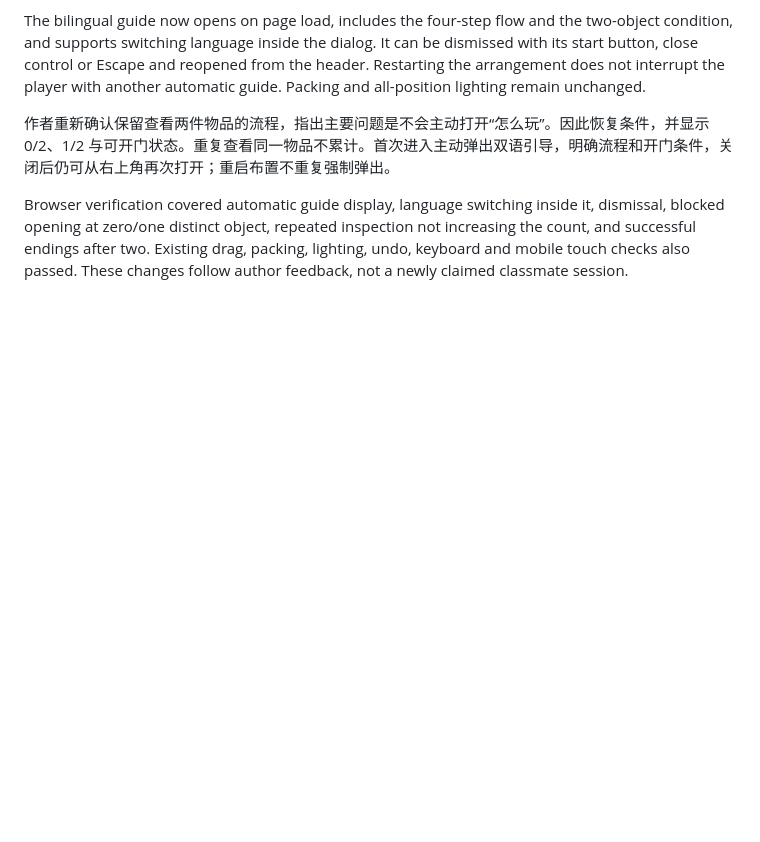
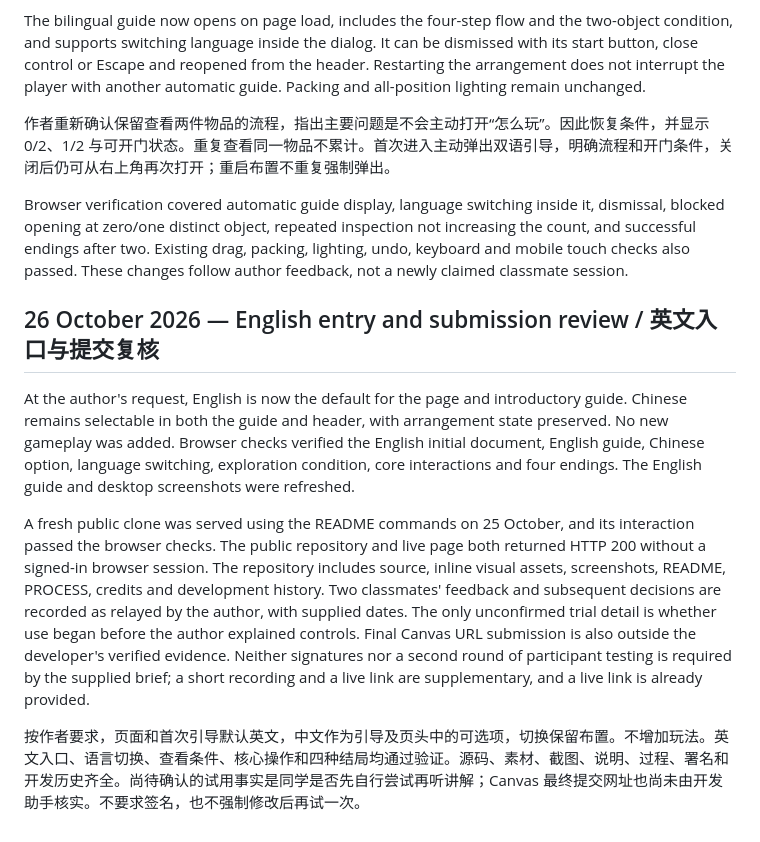
Before and after one commit to IceyHikari/unsaid, a Markdown page: PROCESS.md, the part around the change. Drawn GitHub-style; blank space fills up the shorter version.

```diff
--- a/PROCESS.md
+++ b/PROCESS.md
@@ -97,3 +97,11 @@ The bilingual guide now opens on page load, includes the four-step flow and the
 作者重新确认保留查看两件物品的流程，指出主要问题是不会主动打开“怎么玩”。因此恢复条件，并显示 0/2、1/2 与可开门状态。重复查看同一物品不累计。首次进入主动弹出双语引导，明确流程和开门条件，关闭后仍可从右上角再次打开；重启布置不重复强制弹出。
 
 Browser verification covered automatic guide display, language switching inside it, dismissal, blocked opening at zero/one distinct object, repeated inspection not increasing the count, and successful endings after two. Existing drag, packing, lighting, undo, keyboard and mobile touch checks also passed. These changes follow author feedback, not a newly claimed classmate session.
+
+## 26 October 2026 — English entry and submission review / 英文入口与提交复核
+
+At the author's request, English is now the default for the page and introductory guide. Chinese remains selectable in both the guide and header, with arrangement state preserved. No new gameplay was added. Browser checks verified the English initial document, English guide, Chinese option, language switching, exploration condition, core interactions and four endings. The English guide and desktop screenshots were refreshed.
+
+A fresh public clone was served using the README commands on 25 October, and its interaction passed the browser checks. The public repository and live page both returned HTTP 200 without a signed-in browser session. The repository includes source, inline visual assets, screenshots, README, PROCESS, credits and development history. Two classmates' feedback and subsequent decisions are recorded as relayed by the author, with supplied dates. The only unconfirmed trial detail is whether use began before the author explained controls. Final Canvas URL submission is also outside the developer's verified evidence. Neither signatures nor a second round of participant testing is required by the supplied brief; a short recording and a live link are supplementary, and a live link is already provided.
+
+按作者要求，页面和首次引导默认英文，中文作为引导及页头中的可选项，切换保留布置。不增加玩法。英文入口、语言切换、查看条件、核心操作和四种结局均通过验证。源码、素材、截图、说明、过程、署名和开发历史齐全。尚待确认的试用事实是同学是否先自行尝试再听讲解；Canvas 最终提交网址也尚未由开发助手核实。不要求签名，也不强制修改后再试一次。
```
Also changed, not shown: README.md (+3 -1 lines), screenshot-guide.png, screenshot-mobile.png, screenshot-packing.png, screenshot.png, 3 other files.
